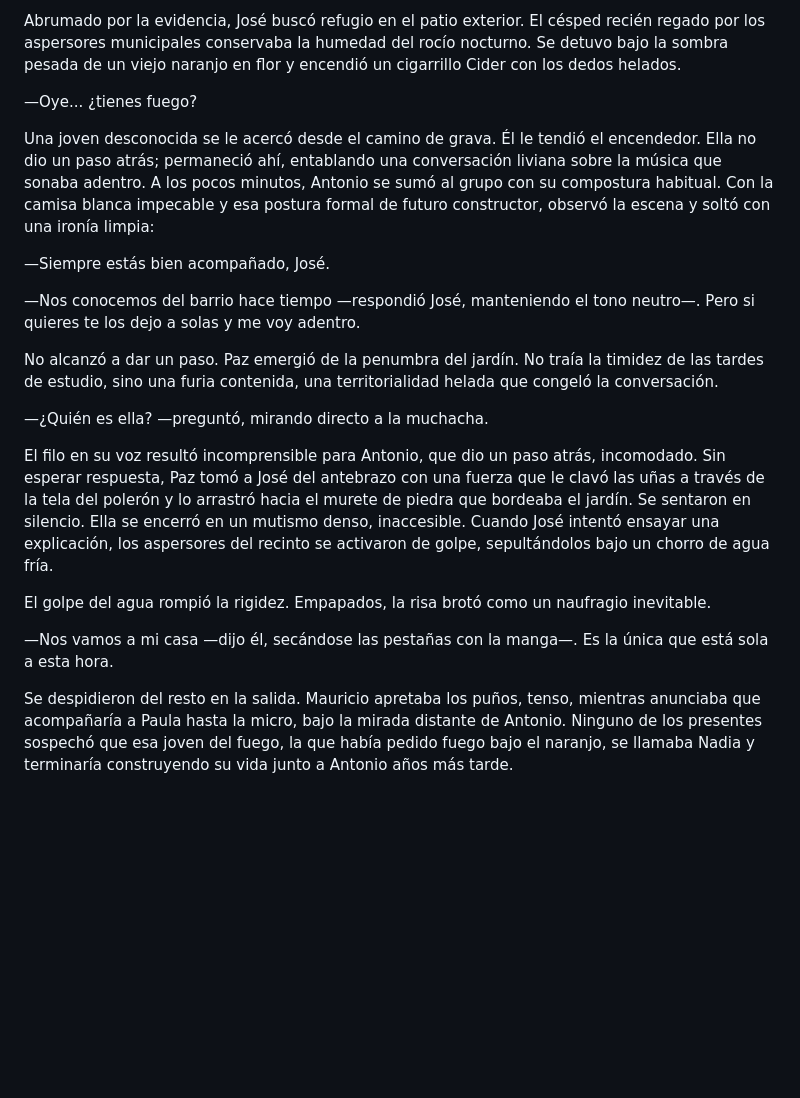
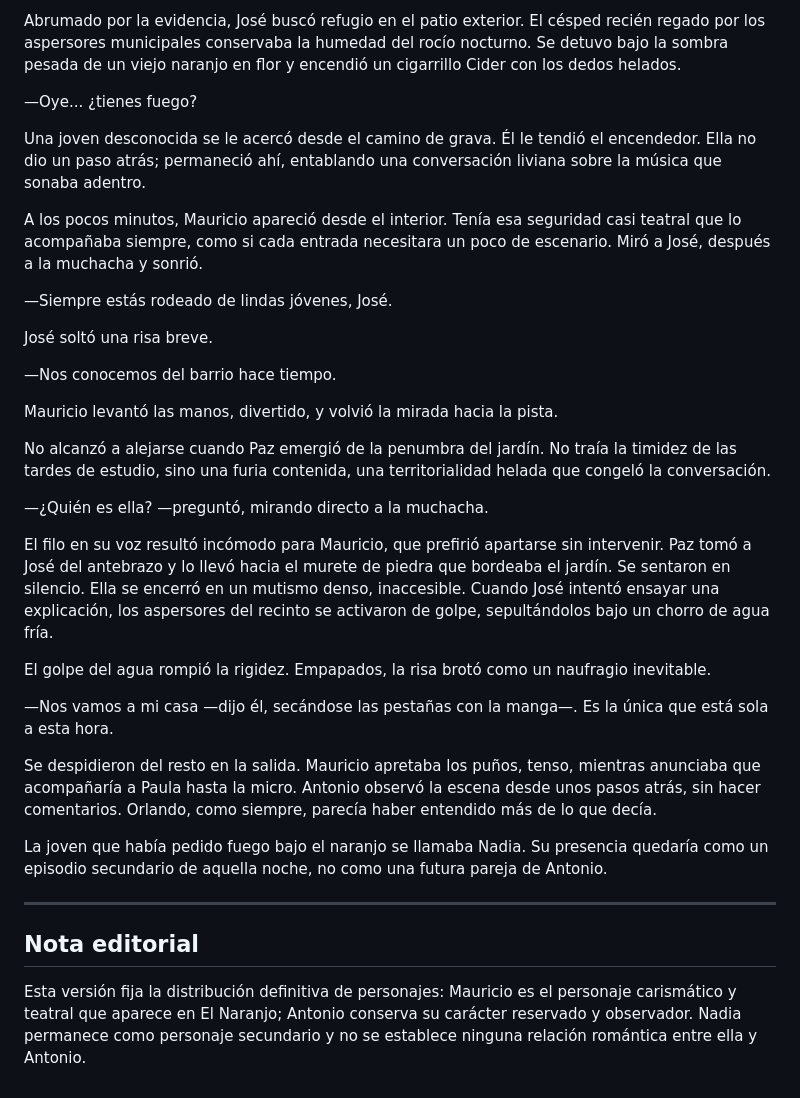
Before and after one commit to Oxkr364/El-lado-b, a Markdown page: historia/capitulo-02-el-teorema-del-naranjo.md, the part around the change. GitHub-like rendering; blank space fills up the shorter version.

Commit message:
canon: correct character roles in chapter 2

```diff
--- a/historia/capitulo-02-el-teorema-del-naranjo.md
+++ b/historia/capitulo-02-el-teorema-del-naranjo.md
@@ -10,20 +10,34 @@ Abrumado por la evidencia, José buscó refugio en el patio exterior. El césped
 
 —Oye... ¿tienes fuego?
 
-Una joven desconocida se le acercó desde el camino de grava. Él le tendió el encendedor. Ella no dio un paso atrás; permaneció ahí, entablando una conversación liviana sobre la música que sonaba adentro. A los pocos minutos, Antonio se sumó al grupo con su compostura habitual. Con la camisa blanca impecable y esa postura formal de futuro constructor, observó la escena y soltó con una ironía limpia:
+Una joven desconocida se le acercó desde el camino de grava. Él le tendió el encendedor. Ella no dio un paso atrás; permaneció ahí, entablando una conversación liviana sobre la música que sonaba adentro.
 
-—Siempre estás bien acompañado, José.
+A los pocos minutos, Mauricio apareció desde el interior. Tenía esa seguridad casi teatral que lo acompañaba siempre, como si cada entrada necesitara un poco de escenario. Miró a José, después a la muchacha y sonrió.
 
-—Nos conocemos del barrio hace tiempo —respondió José, manteniendo el tono neutro—. Pero si quieres te los dejo a solas y me voy adentro.
+—Siempre estás rodeado de lindas jóvenes, José.
 
-No alcanzó a dar un paso. Paz emergió de la penumbra del jardín. No traía la timidez de las tardes de estudio, sino una furia contenida, una territorialidad helada que congeló la conversación.
+José soltó una risa breve.
+
+—Nos conocemos del barrio hace tiempo.
+
+Mauricio levantó las manos, divertido, y volvió la mirada hacia la pista.
+
+No alcanzó a alejarse cuando Paz emergió de la penumbra del jardín. No traía la timidez de las tardes de estudio, sino una furia contenida, una territorialidad helada que congeló la conversación.
 
 —¿Quién es ella? —preguntó, mirando directo a la muchacha.
 
-El filo en su voz resultó incomprensible para Antonio, que dio un paso atrás, incomodado. Sin esperar respuesta, Paz tomó a José del antebrazo con una fuerza que le clavó las uñas a través de la tela del polerón y lo arrastró hacia el murete de piedra que bordeaba el jardín. Se sentaron en silencio. Ella se encerró en un mutismo denso, inaccesible. Cuando José intentó ensayar una explicación, los aspersores del recinto se activaron de golpe, sepultándolos bajo un chorro de agua fría.
+El filo en su voz resultó incómodo para Mauricio, que prefirió apartarse sin intervenir. Paz tomó a José del antebrazo y lo llevó hacia el murete de piedra que bordeaba el jardín. Se sentaron en silencio. Ella se encerró en un mutismo denso, inaccesible. Cuando José intentó ensayar una explicación, los aspersores del recinto se activaron de golpe, sepultándolos bajo un chorro de agua fría.
 
 El golpe del agua rompió la rigidez. Empapados, la risa brotó como un naufragio inevitable.
 
 —Nos vamos a mi casa —dijo él, secándose las pestañas con la manga—. Es la única que está sola a esta hora.
 
-Se despidieron del resto en la salida. Mauricio apretaba los puños, tenso, mientras anunciaba que acompañaría a Paula hasta la micro, bajo la mirada distante de Antonio. Ninguno de los presentes sospechó que esa joven del fuego, la que había pedido fuego bajo el naranjo, se llamaba Nadia y terminaría construyendo su vida junto a Antonio años más tarde.
+Se despidieron del resto en la salida. Mauricio apretaba los puños, tenso, mientras anunciaba que acompañaría a Paula hasta la micro. Antonio observó la escena desde unos pasos atrás, sin hacer comentarios. Orlando, como siempre, parecía haber entendido más de lo que decía.
+
+La joven que había pedido fuego bajo el naranjo se llamaba Nadia. Su presencia quedaría como un episodio secundario de aquella noche, no como una futura pareja de Antonio.
+
+---
+
+## Nota editorial
+
+Esta versión fija la distribución definitiva de personajes: Mauricio es el personaje carismático y teatral que aparece en El Naranjo; Antonio conserva su carácter reservado y observador. Nadia permanece como personaje secundario y no se establece ninguna relación romántica entre ella y Antonio.
```
